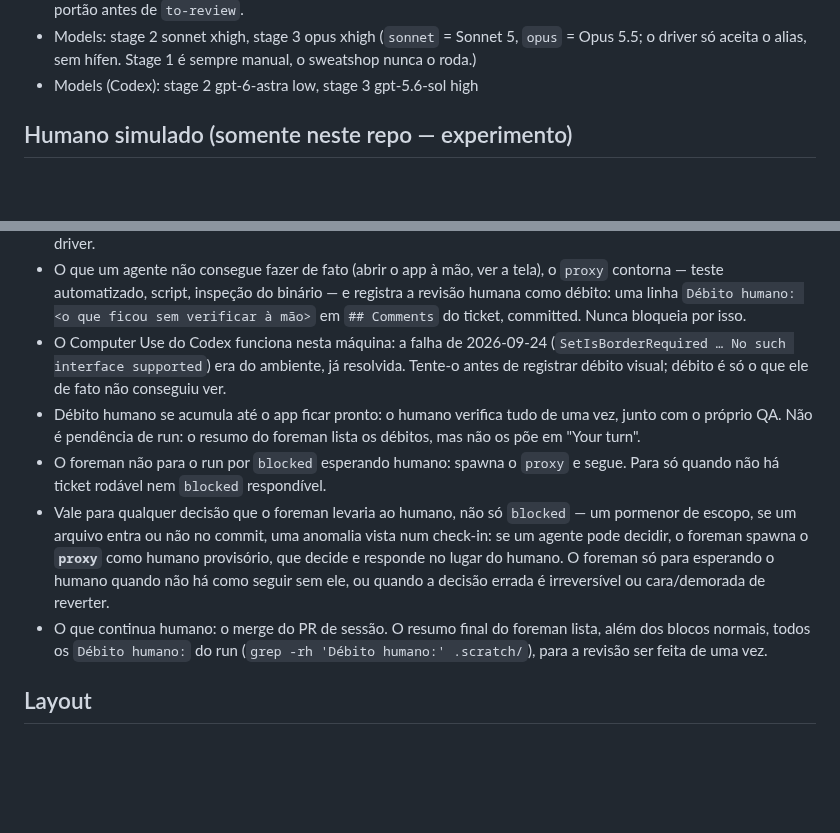
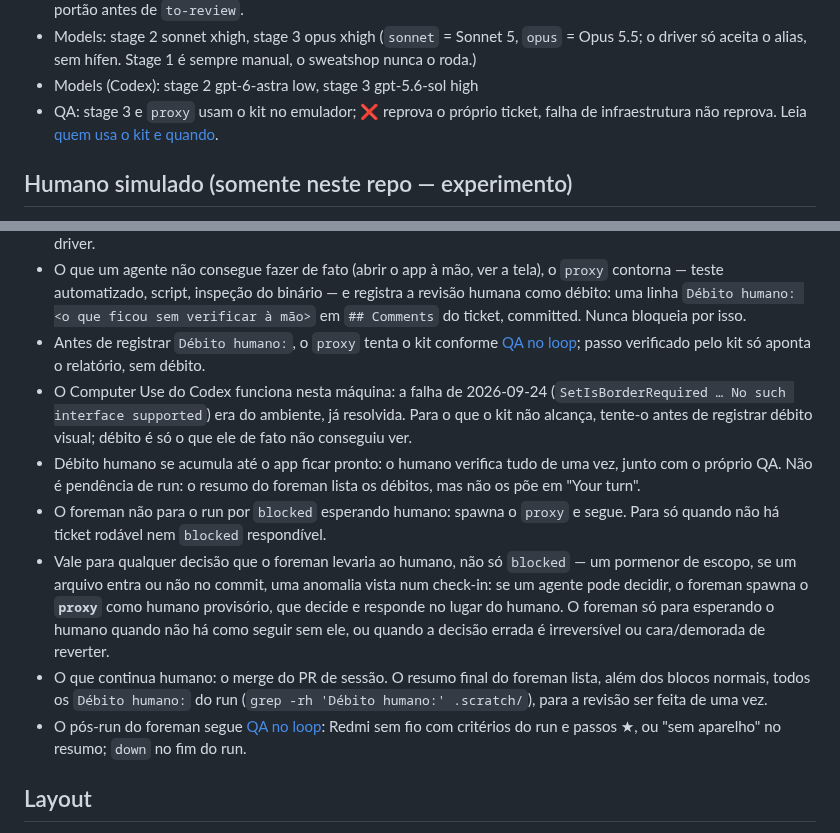
Before and after one commit to Laginho/SynchroNice, a Markdown page: AGENTS.md, 2 parts joined by grey strips. Rendered like a GitHub page; blank space fills up the shorter version.

```diff
--- a/AGENTS.md
+++ b/AGENTS.md
@@ -42,6 +42,8 @@ Single-context: `CONTEXT.md` + `docs/adr/` na raiz. See `docs/agents/domain.md`.
   (`sonnet` = Sonnet 5, `opus` = Opus 5.5; o driver só aceita o alias, sem
   hífen. Stage 1 é sempre manual, o sweatshop nunca o roda.)
 - Models (Codex): stage 2 gpt-6-astra low, stage 3 gpt-5.6-sol high
+- QA: stage 3 e `proxy` usam o kit no emulador; ❌ reprova o próprio ticket,
+  falha de infraestrutura não reprova. Leia [quem usa o kit e quando](docs/agents/qa.md#quem-usa-o-kit-e-quando).
 
 ## Humano simulado (somente neste repo — experimento)
 
@@ -62,10 +64,13 @@ Este repo mede a efetividade do fluxo sem humano no meio. Sobrescreve o
   registra a revisão humana como débito: uma linha `Débito humano: <o que
   ficou sem verificar à mão>` em `## Comments` do ticket, committed. Nunca
   bloqueia por isso.
+- Antes de registrar `Débito humano:`, o `proxy` tenta o kit conforme
+  [QA no loop](docs/agents/qa.md#quem-usa-o-kit-e-quando); passo verificado
+  pelo kit só aponta o relatório, sem débito.
 - O Computer Use do Codex funciona nesta máquina: a falha de 2026-09-24
   (`SetIsBorderRequired … No such interface supported`) era do ambiente, já
-  resolvida. Tente-o antes de registrar débito visual; débito é só o que ele
-  de fato não conseguiu ver.
+  resolvida. Para o que o kit não alcança, tente-o antes de registrar débito
+  visual; débito é só o que ele de fato não conseguiu ver.
 - Débito humano se acumula até o app ficar pronto: o humano verifica tudo de
   uma vez, junto com o próprio QA. Não é pendência de run: o resumo do foreman
   lista os débitos, mas não os põe em "Your turn".
@@ -81,6 +86,9 @@ Este repo mede a efetividade do fluxo sem humano no meio. Sobrescreve o
 - O que continua humano: o merge do PR de sessão. O resumo final do foreman
   lista, além dos blocos normais, todos os `Débito humano:` do run
   (`grep -rh 'Débito humano:' .scratch/`), para a revisão ser feita de uma vez.
+- O pós-run do foreman segue [QA no loop](docs/agents/qa.md#quem-usa-o-kit-e-quando):
+  Redmi sem fio com critérios do run e passos ★, ou "sem aparelho" no resumo;
+  `down` no fim do run.
 
 ## Layout
 
```
Also changed, not shown: docs/agents/qa.md (+46 -0 lines).
